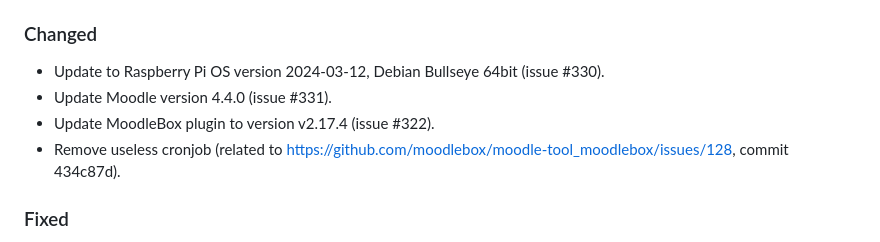
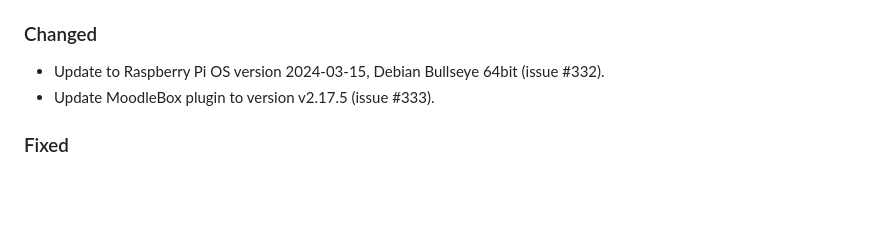
Before and after one commit to moodlebox/moodlebox, a Markdown page: CHANGELOG.md, the part around the change. GitHub-like rendering; blank space fills up the shorter version.

Commit message:
Update release notes

```diff
--- a/CHANGELOG.md
+++ b/CHANGELOG.md
@@ -12,10 +12,8 @@ This project adheres to [Semantic Versioning](https://semver.org/) and follow pr
 - Set default DB collation to `utf8mb4_unicode_ci`, as recommended by Moodle (issue #323).
 
 ### Changed
-- Update to Raspberry Pi OS version 2024-03-12, Debian Bullseye 64bit (issue #330).
-- Update Moodle version 4.4.0 (issue #331).
-- Update MoodleBox plugin to version v2.17.4 (issue #322).
-- Remove useless cronjob (related to https://github.com/moodlebox/moodle-tool_moodlebox/issues/128, commit 434c87d).
+- Update to Raspberry Pi OS version 2024-03-15, Debian Bullseye 64bit (issue #332).
+- Update MoodleBox plugin to version v2.17.5 (issue #333).
 
 ### Fixed
 - Set correct file path for relevant boot files (issue #329).
```
